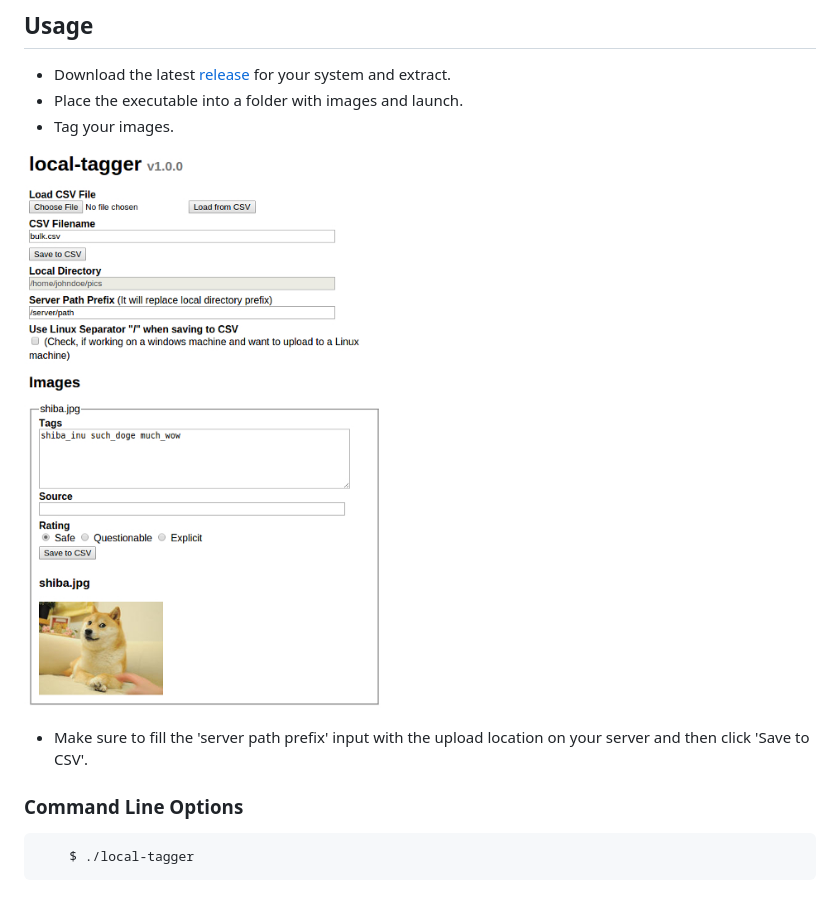
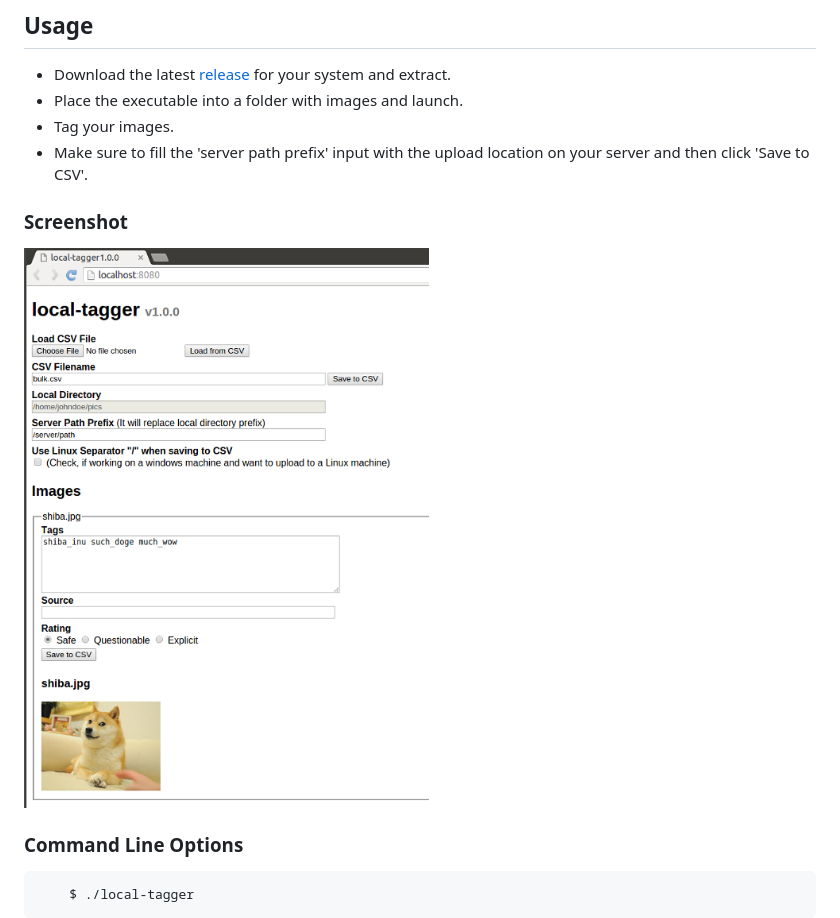
Before and after one commit to kusubooru/tagaa, a Markdown page: README.md, the part around the change. Drawn GitHub-style; pictures changed too: doc/usage.jpg; blank space fills up the shorter version.

Commit message:
Change usage doc image

````diff
--- a/README.md
+++ b/README.md
@@ -19,11 +19,12 @@ the images to Shimmie2.
 * Download the latest [release](https://github.com/kusubooru/local-tagger/releases) for your system and extract.
 * Place the executable into a folder with images and launch.
 * Tag your images.
+* Make sure to fill the 'server path prefix' input with the upload location on
+  your server and then click 'Save to CSV'.
 
+### Screenshot
 ![Usage image](doc/usage.jpg)
 
-* Make sure to fill the 'server path prefix' input with the upload location on
-  your server and then click 'Save to CSV'.
 
 ### Command Line Options
 ```sh-session
````
